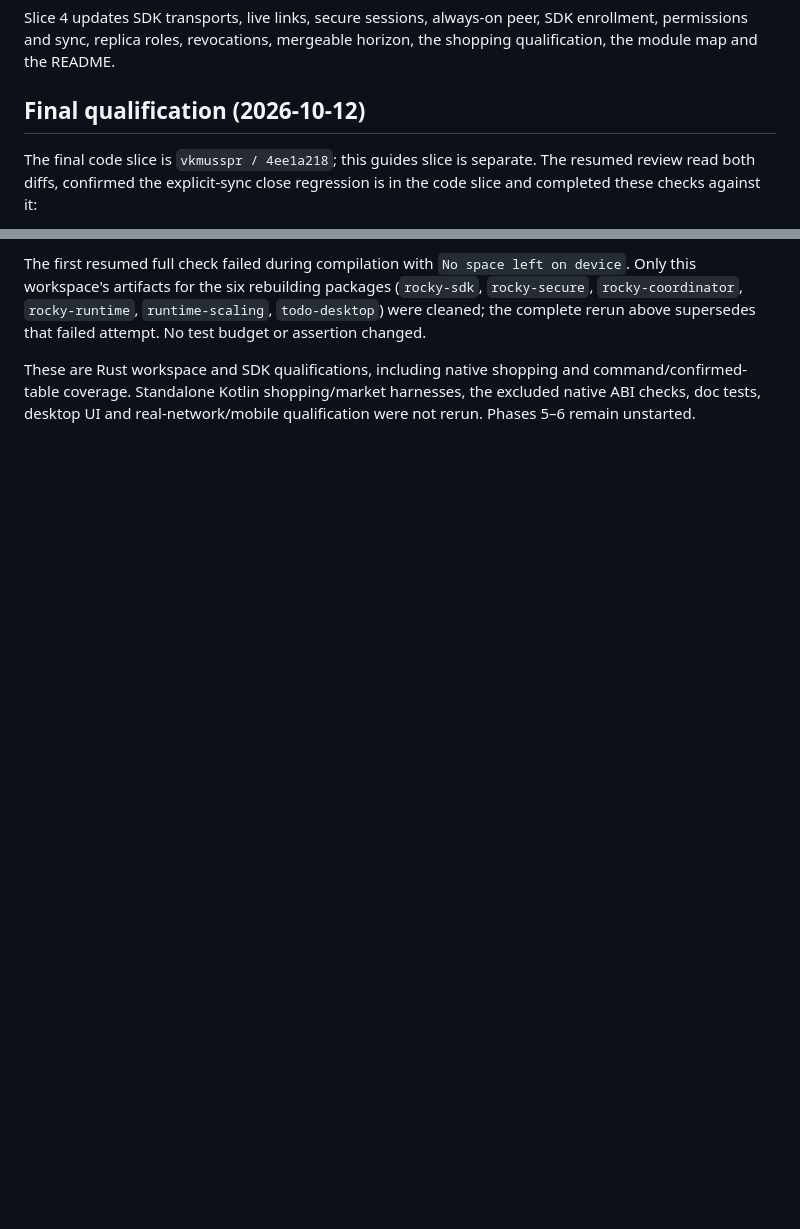
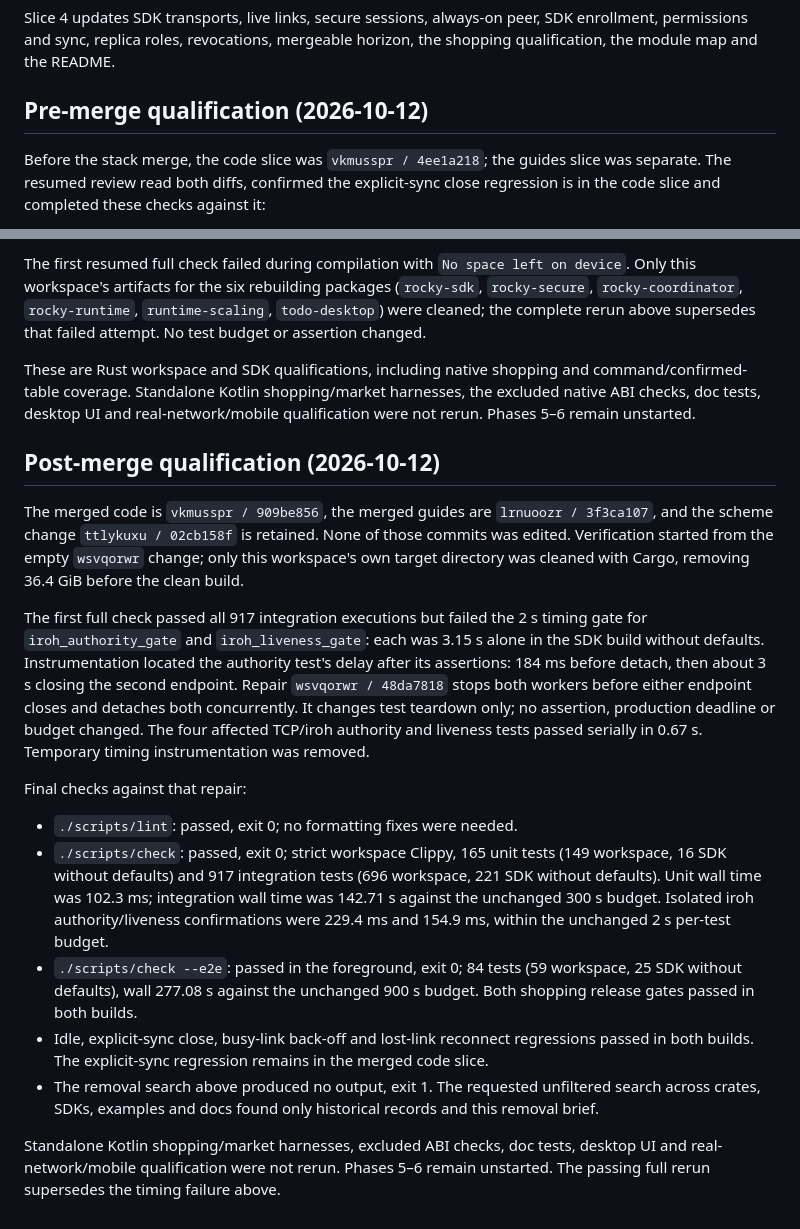
Before and after one commit to BierDav/rocky, a Markdown page: docs/features_08/04-remove-per-pass-sessions.md, 2 parts joined by grey strips. GitHub-like rendering; blank space fills up the shorter version.

Commit message:
docs(features_08): record post-merge phase 4 verification

```diff
--- a/docs/features_08/04-remove-per-pass-sessions.md
+++ b/docs/features_08/04-remove-per-pass-sessions.md
@@ -93,9 +93,10 @@ Slice 4 updates SDK transports, live links, secure sessions, always-on peer,
 SDK enrollment, permissions and sync, replica roles, revocations, mergeable
 horizon, the shopping qualification, the module map and the README.
 
-## Final qualification (2026-10-12)
+## Pre-merge qualification (2026-10-12)
 
-The final code slice is `vkmusspr / 4ee1a218`; this guides slice is separate.
+Before the stack merge, the code slice was `vkmusspr / 4ee1a218`; the guides
+slice was separate.
 The resumed review read both diffs, confirmed the explicit-sync close regression
 is in the code slice and completed these checks against it:
 
@@ -126,3 +127,44 @@ These are Rust workspace and SDK qualifications, including native shopping and
 command/confirmed-table coverage. Standalone Kotlin shopping/market harnesses,
 the excluded native ABI checks, doc tests, desktop UI and real-network/mobile
 qualification were not rerun. Phases 5–6 remain unstarted.
+
+## Post-merge qualification (2026-10-12)
+
+The merged code is `vkmusspr / 909be856`, the merged guides are
+`lrnuoozr / 3f3ca107`, and the scheme change `ttlykuxu / 02cb158f` is retained.
+None of those commits was edited. Verification started from the empty
+`wsvqorwr` change; only this workspace's own target directory was cleaned
+with Cargo, removing 36.4 GiB before the clean build.
+
+The first full check passed all 917 integration executions but failed the
+2 s timing gate for `iroh_authority_gate` and `iroh_liveness_gate`: each was
+3.15 s alone in the SDK build without defaults. Instrumentation located the
+authority test's delay after its assertions: 184 ms before detach, then about
+3 s closing the second endpoint. Repair `wsvqorwr / 48da7818` stops both
+workers before either endpoint closes and detaches both concurrently. It
+changes test teardown only; no assertion, production deadline or budget changed.
+The four affected TCP/iroh authority and liveness tests passed serially in
+0.67 s. Temporary timing instrumentation was removed.
+
+Final checks against that repair:
+
+- `./scripts/lint`: passed, exit 0; no formatting fixes were needed.
+- `./scripts/check`: passed, exit 0; strict workspace Clippy, 165 unit tests
+  (149 workspace, 16 SDK without defaults) and 917 integration tests
+  (696 workspace, 221 SDK without defaults). Unit wall time was 102.3 ms;
+  integration wall time was 142.71 s against the unchanged 300 s budget.
+  Isolated iroh authority/liveness confirmations were 229.4 ms and 154.9 ms,
+  within the unchanged 2 s per-test budget.
+- `./scripts/check --e2e`: passed in the foreground, exit 0; 84 tests
+  (59 workspace, 25 SDK without defaults), wall 277.08 s against the
+  unchanged 900 s budget. Both shopping release gates passed in both builds.
+- Idle, explicit-sync close, busy-link back-off and lost-link reconnect
+  regressions passed in both builds. The explicit-sync regression remains
+  in the merged code slice.
+- The removal search above produced no output, exit 1. The requested
+  unfiltered search across crates, SDKs, examples and docs found only
+  historical records and this removal brief.
+
+Standalone Kotlin shopping/market harnesses, excluded ABI checks, doc tests,
+desktop UI and real-network/mobile qualification were not rerun. Phases 5–6
+remain unstarted. The passing full rerun supersedes the timing failure above.
```
